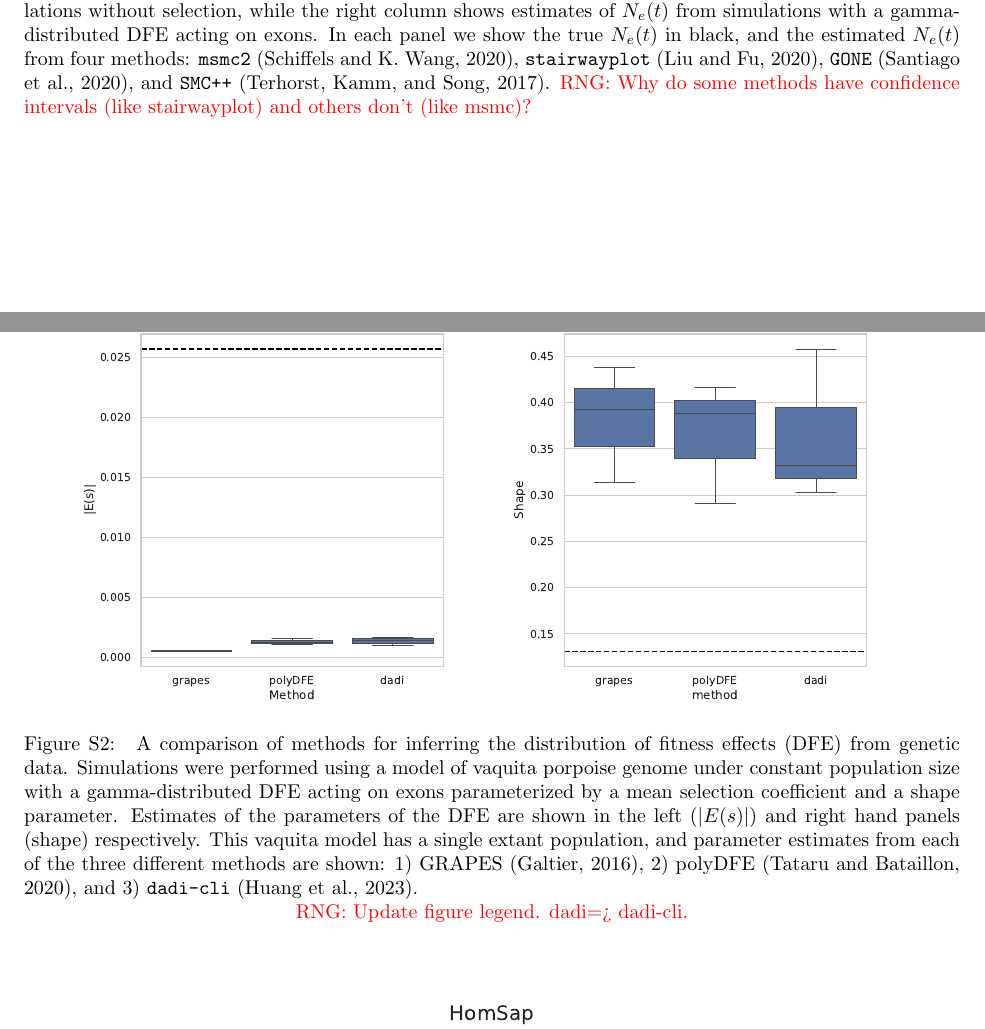
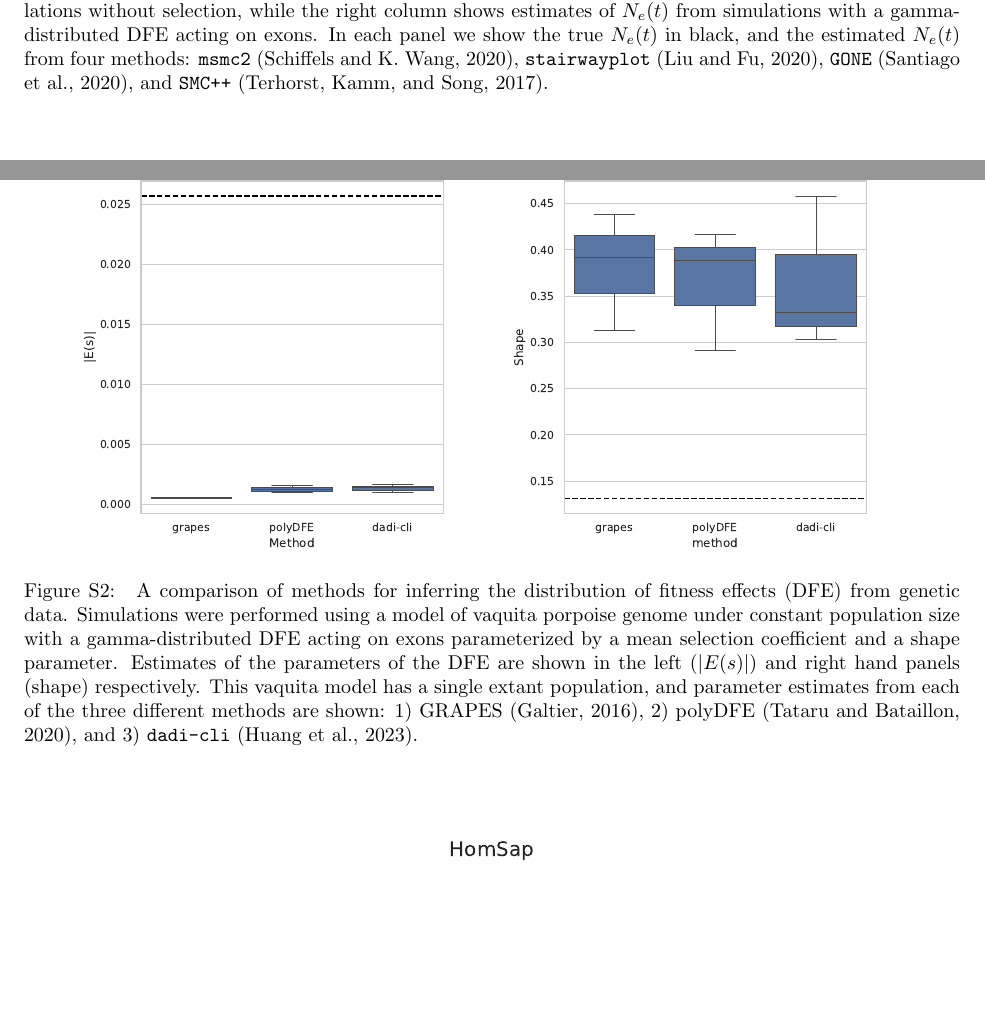
Before and after one commit to popsim-consortium/analysis2_manuscript, a LaTeX document (analysis2_manuscript.tex): two parts of pages 12 and 18 of 20, joined at a grey line, cut so that both start at the same text, the shorter picture padded with empty space. Compiled offline with pdfLaTeX.

Commit message:
figure updates based on rng comments and suggestions (#41)

```diff
--- a/analysis2_manuscript.tex
+++ b/analysis2_manuscript.tex
@@ -466,7 +466,6 @@
         without selection, while the right column shows estimates of $N_e(t)$ from simulations with a gamma-distributed
         DFE acting on exons. In each panel we show the true $N_e(t)$ in black, and the estimated $N_e(t)$ from four methods:
         \msmc \citep{Schiffels2020}, \stairway \citep{liu2020stairway}, \gone \citep{santiago2020recent}, and \smcpp \citep{terhorst2017robust}.
-        \rngcomment{Why do some methods have confidence intervals (like stairwayplot) and others don't (like msmc)?}
         }
     \end{figure}
     %DRS-fig: reminder to update the legend to just say ``exons'' instead of ensembl_havana_whatever...
@@ -526,7 +525,6 @@
         sample are shown in different colors.
         Estimates from three different methods are shown: 1) \grapes \cite{galtier2016adaptive}, 2) \polydfe \citep{tataru2020polydfe},
         and 3) \dadicli \citep{Huang2023}.
-            \rngcomment{Update figure legend. dadi=> dadi-cli.}
 }
         \label{fig:homsap-dfe.ooa}
     \end{figure}
@@ -575,7 +572,6 @@
         of the three different methods are shown: 1) \grapes \cite{galtier2016adaptive}, 2) \polydfe \citep{tataru2020polydfe},
         and 3) \dadicli \citep{Huang2023,kim2017inference}.
         C) Shown is the simulated distribution of $2 h s$, where $h$ is the dominance coefficient, along with the simulated distribution of $s$ and the median inferred DFEs. The distribution of $2 h s$ is multimodal because the simulated relationship between $h$ and $s$ is not continuous.
-            \rngcomment{Update figure legend. dadi=> dadi-cli.}
         }
     \end{figure}
 
@@ -829,7 +825,6 @@
     as a black line, and the estimates as boxplots from replicate simulations. The human model has three extant populations (CEU, CHB, and YRI).
     %DRS-fig: only one population is shown here, but 3 referenced in the legend. Wrong legend or wrong fig?
     %DRS-fig: If it is the right fig, get rid of the pop0 legend inset
-    \rngcomment{Update figure legend. dadi=> dadi-cli.}
     Each row of the figure shows estimates from a different method: 1) GRAPES \citep{galtier2016adaptive}, 2) polyDFE \citep{tataru2020polydfe}, and 3) \dadicli \citep{Huang2023}.
     }
     \label{fig:homsap-dfe.constant}
@@ -847,7 +842,6 @@
     This vaquita model has a single extant population, and parameter estimates from each
     of the three different methods are shown: 1) GRAPES \citep{galtier2016adaptive}, 2) polyDFE \citep{tataru2020polydfe},
     and 3) \dadicli \citep{Huang2023}.}
-    \rngcomment{Update figure legend. dadi=> dadi-cli.}
     %DRS-fig: remove the pop 0 legend again
 \end{figure}
 % DRS-fig: ditch the unnecessary legends from panels A and B. Also, are we deciding which version of panel C to include here? I guess I prefer
```
Also changed, not shown: figures/HomSap/Constant/HomSap_Constant_Gamma_K17_all_sites_DFE_plot.pdf, figures/HomSap/Constant/HomSap_Constant_Gamma_K17_ensembl_havana_104_exons_DFE_plot.pdf, figures/HomSap/OOA/HomSap_OutOfAfricaArchaicAdmixture_5R19_Gamma_K17_all_sites_DFE_plot.pdf, figures/HomSap/OOA/HomSap_OutOfAfricaArchaicAdmixture_5R19_Gamma_K17_ensembl_havana_104_exons_DFE_plot.pdf, figures/HomSap/OOA/estimated_Ne_t_final.pdf, figures/PhoSin/Constant/PhoSin_Constant_Gamma_R22_Phocoena_sinus.mPhoSin1.pri.110_exons_DFE_plot.pdf, figures/PhoSin/Constant/PhoSin_Constant_Gamma_R22_all_sites_DFE_plot.pdf, figures/PhoSin/Vaquita2Epoch_1R22/PhoSin_Vaquita2Epoch_1R22_Gamma_R22_Phocoena_sinus.mPhoSin1.pri.110_exons_DFE_plot.pdf, figures/PhoSin/Vaquita2Epoch_1R22/PhoSin_Vaquita2Epoch_1R22_Gamma_R22_all_sites_DFE_plot.pdf, analysis2_manuscript.tex (3 more changed lines).
